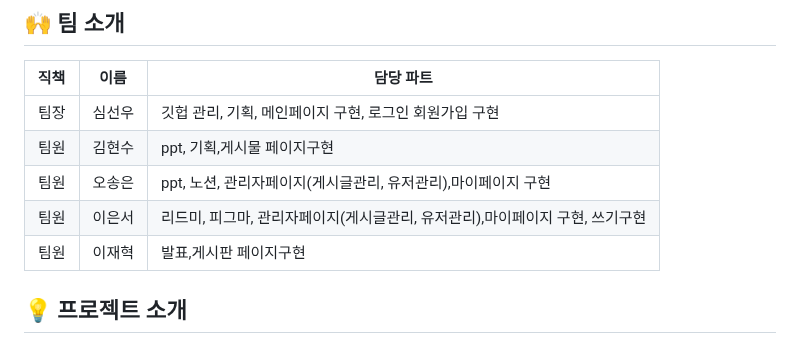
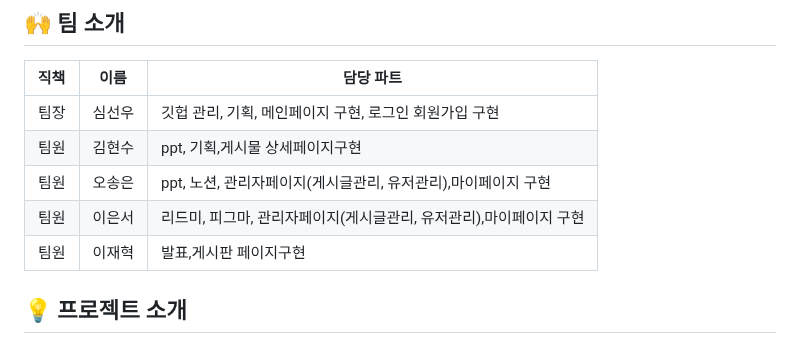
Before and after one commit to 2024-venture-suyaho/suyaho, a Markdown page: README.md, the part around the change. Rendered like a GitHub page.

```diff
--- a/README.md
+++ b/README.md
@@ -11,9 +11,9 @@
 | 직책 | 이름   | 담당 파트                     |
 |------|--------|-------------------------------|
 | 팀장 | 심선우 | 깃헙 관리, 기획, 메인페이지 구현, 로그인 회원가입 구현  |
-| 팀원 | 김현수 | ppt, 기획,게시물 페이지구현 |
+| 팀원 | 김현수 | ppt, 기획,게시물 상세페이지구현 |
 | 팀원 | 오송은 | ppt, 노션, 관리자페이지(게시글관리, 유저관리),마이페이지 구현 |
-| 팀원 | 이은서 | 리드미, 피그마, 관리자페이지(게시글관리, 유저관리),마이페이지 구현, 쓰기구현  |
+| 팀원 | 이은서 | 리드미, 피그마, 관리자페이지(게시글관리, 유저관리),마이페이지 구현 |
 | 팀원 | 이재혁 | 발표,게시판 페이지구현  |
 
 ## 💡 프로젝트 소개
```
